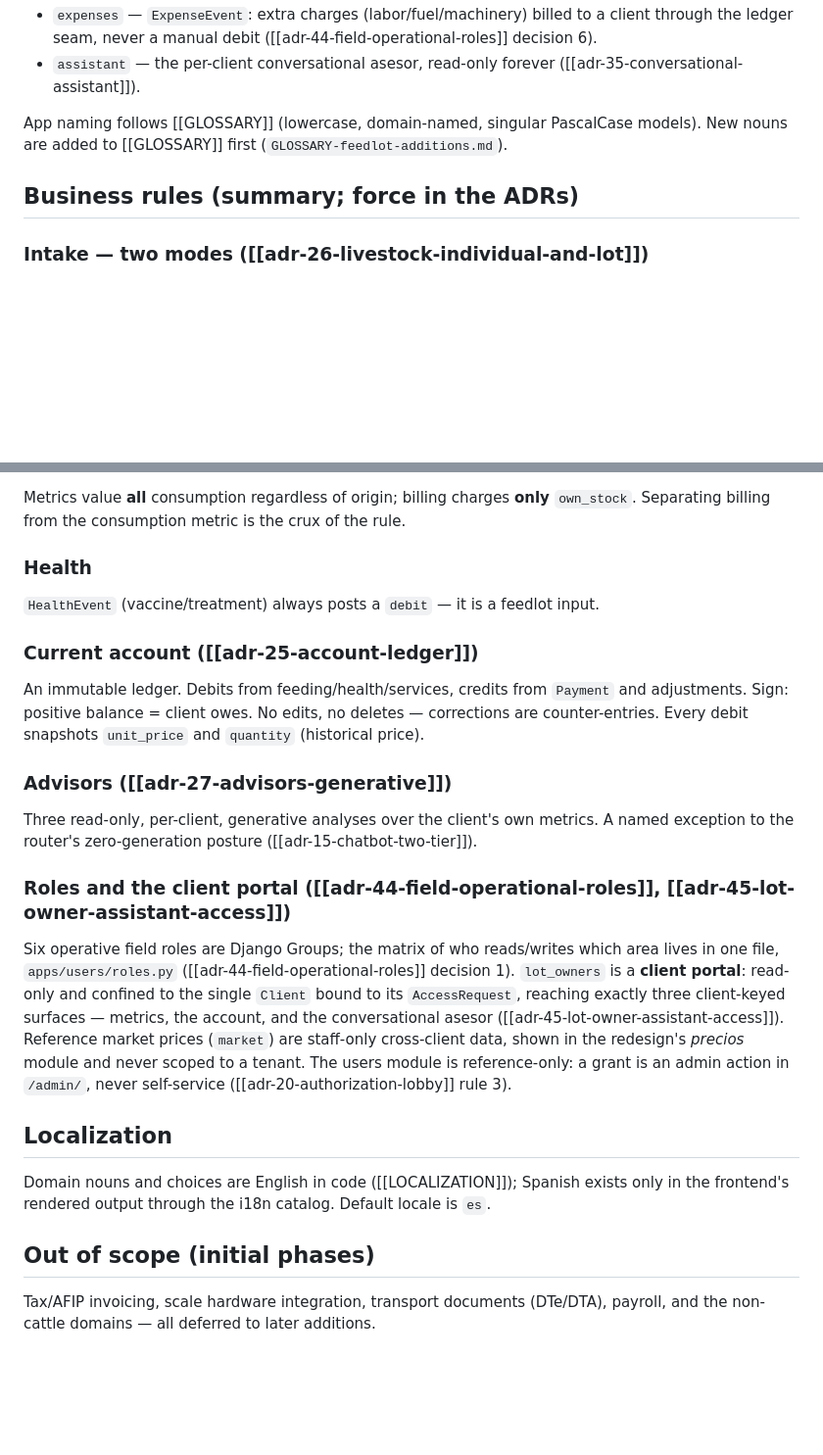
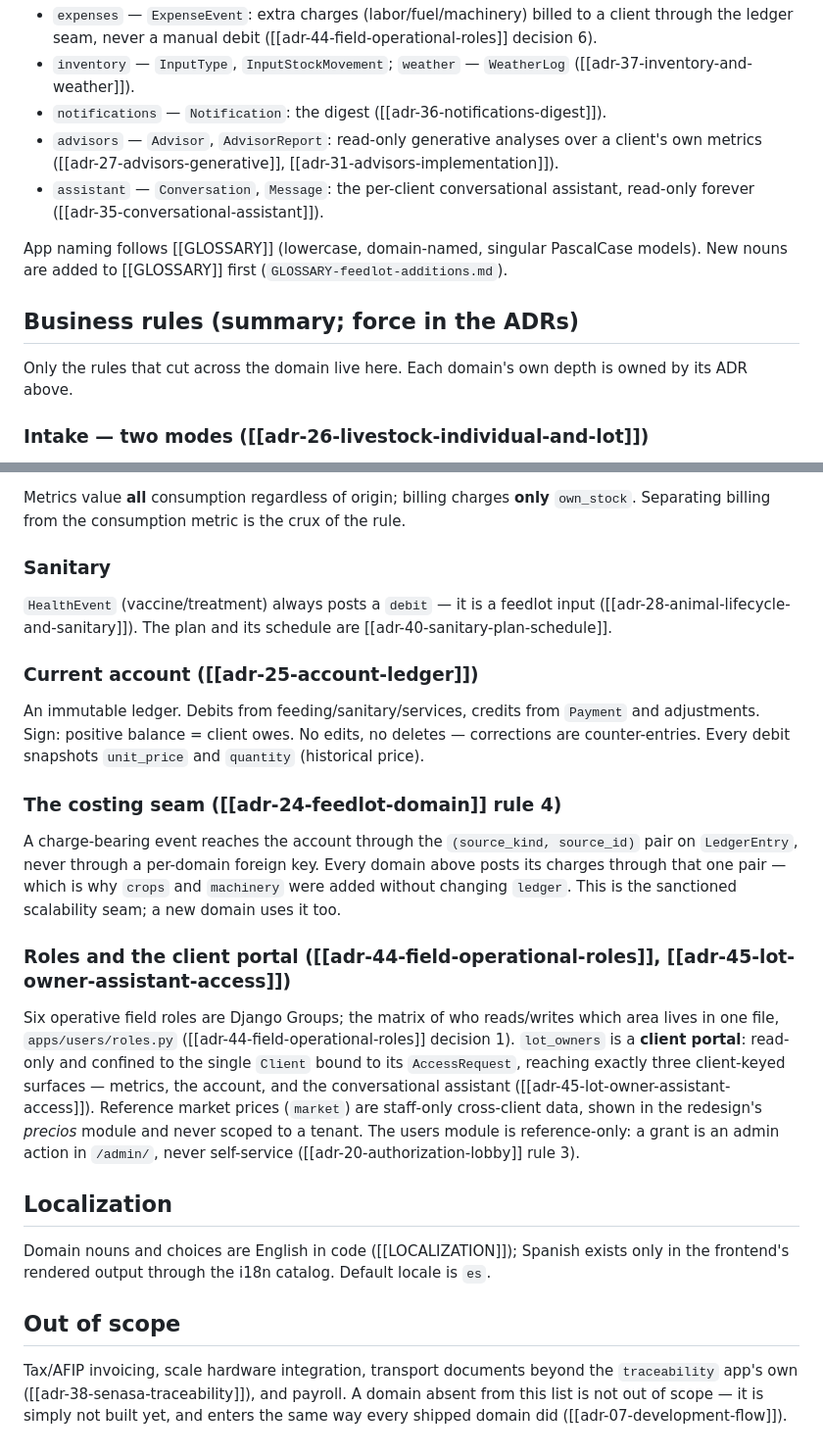
Before and after one commit to jereezquerro92/alvs-feedlot-campo, a Markdown page: docs/FEEDLOT.md, 2 parts joined by grey strips. Shown at 98% size. Rendered like a GitHub page; blank space fills up the shorter version.

```diff
--- a/docs/FEEDLOT.md
+++ b/docs/FEEDLOT.md
@@ -43,11 +78,21 @@ Later additions (shipped, grow-by-addition):
 - `expenses` — `ExpenseEvent`: extra charges (labor/fuel/machinery) billed to a client
-  through the ledger seam, never a manual debit ([[adr-44-field-operational-roles]] decision 6).
-- `assistant` — the per-client conversational asesor, read-only forever ([[adr-35-conversational-assistant]]).
+  through the ledger seam, never a manual debit ([[adr-44-field-operational-roles]]
+  decision 6).
+- `inventory` — `InputType`, `InputStockMovement`; `weather` — `WeatherLog`
+  ([[adr-37-inventory-and-weather]]).
+- `notifications` — `Notification`: the digest ([[adr-36-notifications-digest]]).
+- `advisors` — `Advisor`, `AdvisorReport`: read-only generative analyses over a client's
+  own metrics ([[adr-27-advisors-generative]], [[adr-31-advisors-implementation]]).
+- `assistant` — `Conversation`, `Message`: the per-client conversational assistant,
+  read-only forever ([[adr-35-conversational-assistant]]).
 
 App naming follows [[GLOSSARY]] (lowercase, domain-named, singular PascalCase models).
 New nouns are added to [[GLOSSARY]] first (`GLOSSARY-feedlot-additions.md`).
 
 ## Business rules (summary; force in the ADRs)
+
+Only the rules that cut across the domain live here. Each domain's own depth is owned by
+its ADR above.
 
 ### Intake — two modes ([[adr-26-livestock-individual-and-lot]])
 
@@ -67,20 +112,24 @@ A `FeedingEvent` records an `origin`:
 Metrics value **all** consumption regardless of origin; billing charges **only**
 `own_stock`. Separating billing from the consumption metric is the crux of the rule.
 
-### Health
+### Sanitary
 
-`HealthEvent` (vaccine/treatment) always posts a `debit` — it is a feedlot input.
+`HealthEvent` (vaccine/treatment) always posts a `debit` — it is a feedlot input
+([[adr-28-animal-lifecycle-and-sanitary]]). The plan and its schedule are
+[[adr-40-sanitary-plan-schedule]].
 
 ### Current account ([[adr-25-account-ledger]])
 
-An immutable ledger. Debits from feeding/health/services, credits from `Payment` and
+An immutable ledger. Debits from feeding/sanitary/services, credits from `Payment` and
 adjustments. Sign: positive balance = client owes. No edits, no deletes — corrections
 are counter-entries. Every debit snapshots `unit_price` and `quantity` (historical price).
 
-### Advisors ([[adr-27-advisors-generative]])
+### The costing seam ([[adr-24-feedlot-domain]] rule 4)
 
-Three read-only, per-client, generative analyses over the client's own metrics. A named
-exception to the router's zero-generation posture ([[adr-15-chatbot-two-tier]]).
+A charge-bearing event reaches the account through the `(source_kind, source_id)` pair on
+`LedgerEntry`, never through a per-domain foreign key. Every domain above posts its charges
+through that one pair — which is why `crops` and `machinery` were added without changing
+`ledger`. This is the sanctioned scalability seam; a new domain uses it too.
 
 ### Roles and the client portal ([[adr-44-field-operational-roles]], [[adr-45-lot-owner-assistant-access]])
 
@@ -88,7 +137,7 @@ Six operative field roles are Django Groups; the matrix of who reads/writes whic
 lives in one file, `apps/users/roles.py` ([[adr-44-field-operational-roles]] decision 1).
 `lot_owners` is a **client portal**: read-only and confined to the single `Client` bound
 to its `AccessRequest`, reaching exactly three client-keyed surfaces — metrics, the account,
-and the conversational asesor ([[adr-45-lot-owner-assistant-access]]). Reference market
+and the conversational assistant ([[adr-45-lot-owner-assistant-access]]). Reference market
 prices (`market`) are staff-only cross-client data, shown in the redesign's *precios*
 module and never scoped to a tenant. The users module is reference-only: a grant is an
 admin action in `/admin/`, never self-service ([[adr-20-authorization-lobby]] rule 3).
@@ -98,7 +147,9 @@ admin action in `/admin/`, never self-service ([[adr-20-authorization-lobby]] ru
 Domain nouns and choices are English in code ([[LOCALIZATION]]); Spanish exists only in
 the frontend's rendered output through the i18n catalog. Default locale is `es`.
 
-## Out of scope (initial phases)
+## Out of scope
 
-Tax/AFIP invoicing, scale hardware integration, transport documents (DTe/DTA), payroll,
-and the non-cattle domains — all deferred to later additions.
+Tax/AFIP invoicing, scale hardware integration, transport documents beyond the
+`traceability` app's own ([[adr-38-senasa-traceability]]), and payroll. A domain absent
+from this list is not out of scope — it is simply not built yet, and enters the same way
+every shipped domain did ([[adr-07-development-flow]]).
```
Also changed, not shown: other parts of docs/FEEDLOT.md (+52 -17 lines), docs/FEEDLOT-DATA-MODEL.md (+2 -2 lines).
